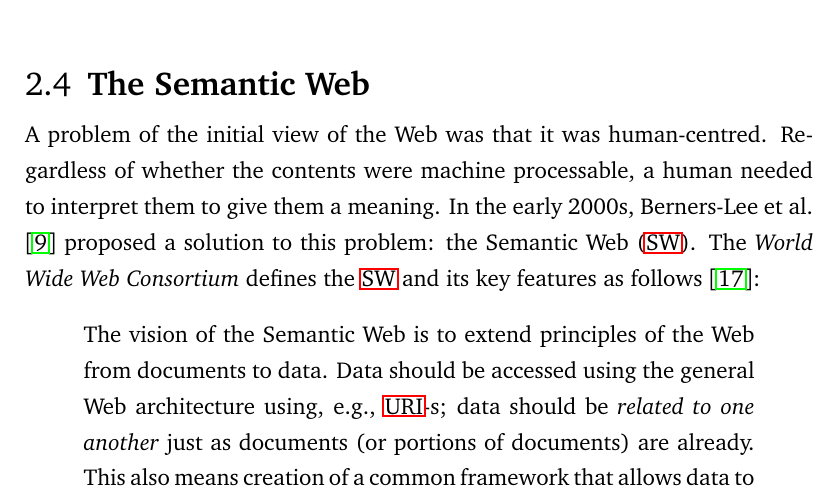
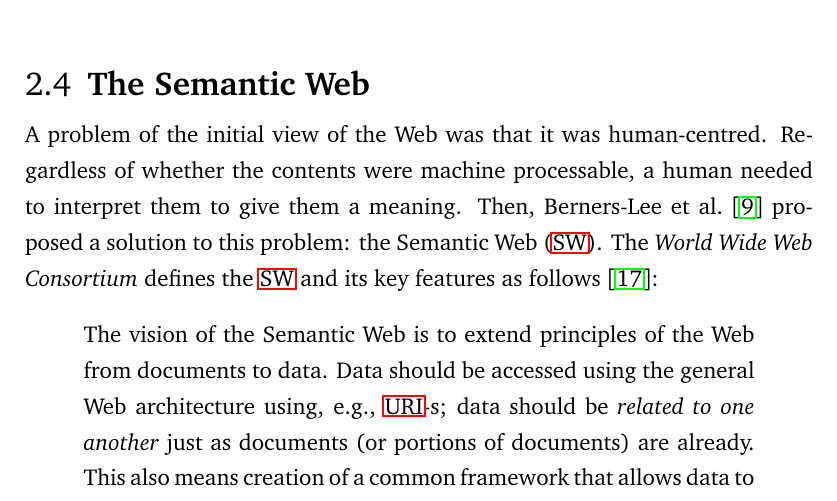
Before and after one commit to gomezgoiri/dissertation, a LaTeX thesis (dissertation.tex, which reads 2_background/4_semantic_web.tex): part of page 45 of 186, cut so that both start at the same text. Compiled offline with pdfLaTeX.

Commit message:
Removed reference to when exactly the Semantic Web was created.

```diff
--- a/2_background/4_semantic_web.tex
+++ b/2_background/4_semantic_web.tex
@@ -3,8 +3,11 @@
 
 A problem of the initial view of the Web was that it was human-centred.
 Regardless of whether the contents were machine processable, a human needed to interpret them to give them a meaning.
-% mirar a ver cuando se empezó a usar \ac{sw} de verdad, porque en el artículo de 2001 dan a enterder que se llevaba un tiempo usando
-In the early 2000s, \citet{berners-lee_semantic_2001} proposed a solution to this problem: the \acf{sw}.
+% En una charla James Hendler (http://www.slideshare.net/jahendler/why-the-semantic-web-will-never-work) explica que:
+%   1) TBL lo mencionó por primera vez en una charla en una charla plenaria de WWW (Ginebra, 1994).
+%   2) En el 1999 ya había intentos por crear un lenguaje.
+% Conclusión, no me voy a mojar diciendo cuando se propuso la Web Semántica porque es un poco difuso.
+Then, \citet{berners-lee_semantic_2001} proposed a solution to this problem: the \acf{sw}.
 %The \ac{sw} was conceived as an extension of the ordinary web which would bring structure to its content.
 %As the ordinary web, the \ac{sw} benefits from the universality the hypertext provides by linking \emph{anything with anything}.
 %Besides, like the Internet, the \ac{sw} is intended to be as decentralized as possible.
```
